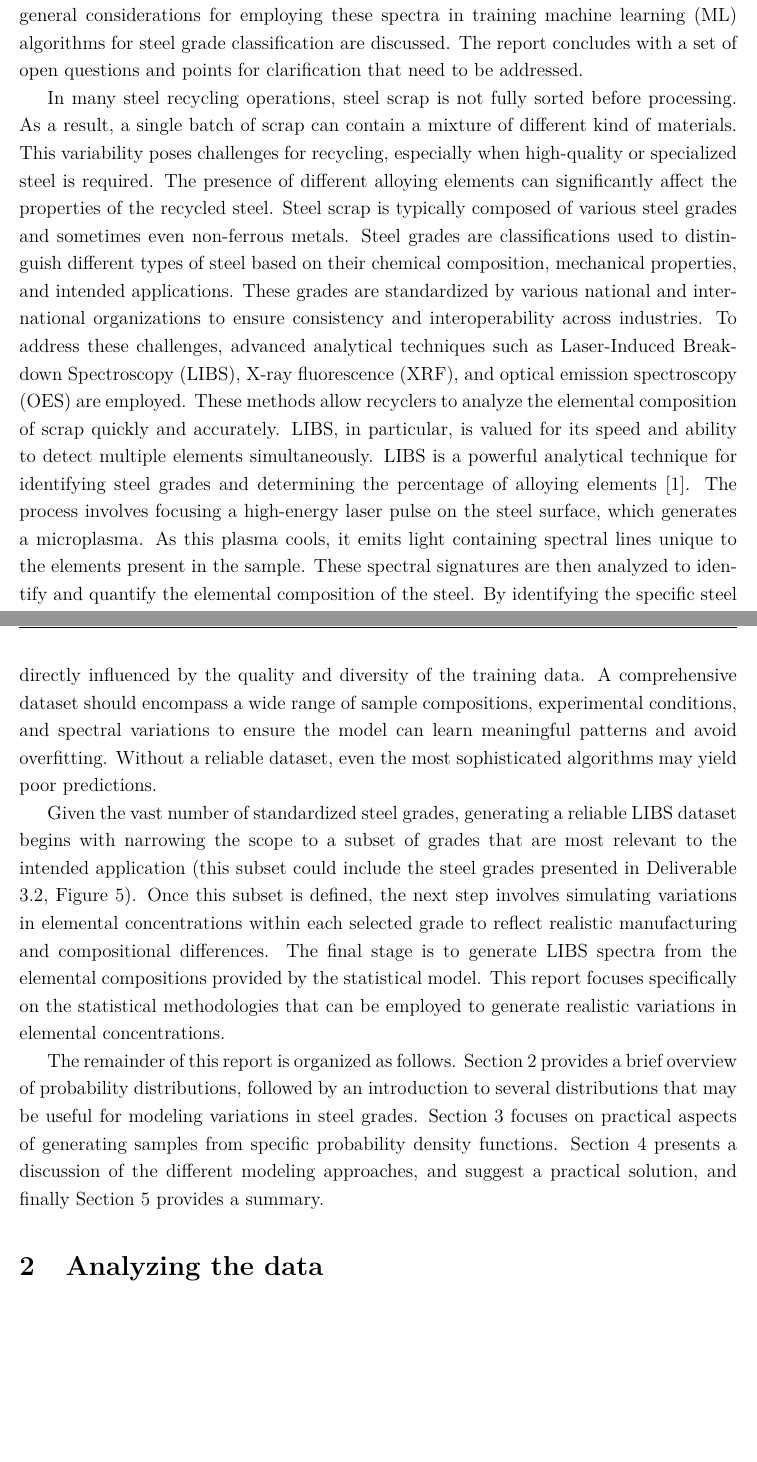
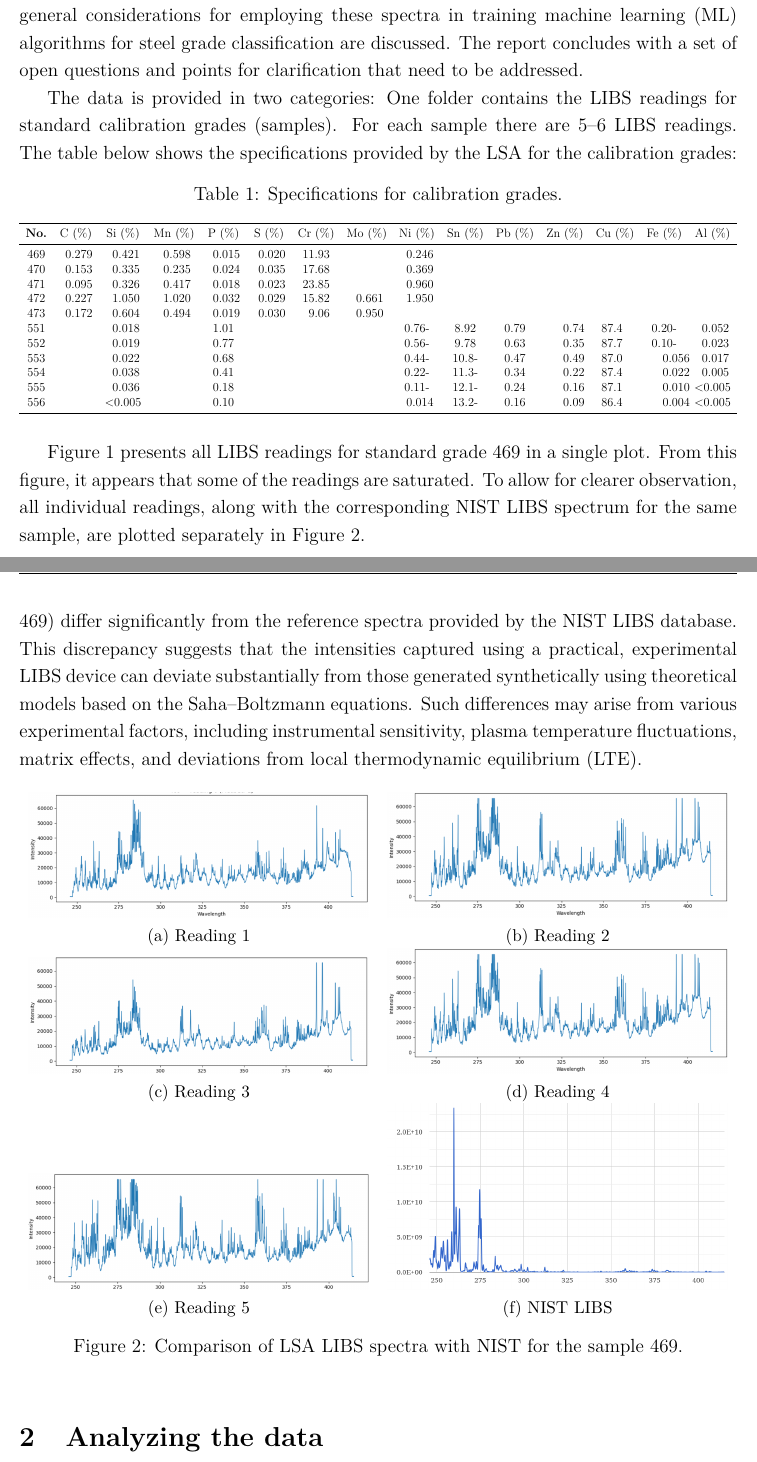
Before and after one commit to PatternCode/Latex_docs, a LaTeX document (LSA-data/LSA-Data.tex): two parts of pages 2 and 3 of 15 before the commit and two parts of pages 2 and 3 of 14 after it, joined at a grey line, cut so that both start at the same text, the shorter picture padded with empty space. Compiled offline with pdfLaTeX.

Commit message:
general overview finished

```diff
--- a/LSA-data/LSA-Data.tex
+++ b/LSA-data/LSA-Data.tex
@@ -3,6 +3,7 @@
 
 % ---------- Packages ----------
 \usepackage[utf8]{inputenc}
+\usepackage{booktabs}
 \usepackage[T1]{fontenc}
 \usepackage{lmodern}
 \usepackage{graphicx}
@@ -17,9 +18,13 @@
 \usepackage{url}
 \usepackage{amsthm}
 \usepackage[most]{tcolorbox}
+\usepackage{adjustbox}
 \newtheorem{lemma}{Lemma}
 \tcbuselibrary{theorems}
 \usepackage[hidelinks]{hyperref}  % his removes all colors and boxes
+\usepackage{siunitx}    % for decimal alignment
+\usepackage{subcaption} % for subfigures
+
 
 
 
@@ -55,26 +60,79 @@
 
 
 	% ---------- Sections ----------
-	\section{Introduction} \label{h:intro}
+	\section{General Overview} \label{h:intro}
 	In this report, a detailed analysis of the LIBS (Laser-Induced Breakdown Spectroscopy) spectra for the samples provided by the LSA is presented. The study begins with the visualization of the spectra and an examination of their intrinsic properties, including peak intensities and corresponding wavelengths. In the next step, they are compared with the spectra generated using the NIST LIBS tool. Following this comparative analysis, general considerations for employing these spectra in training machine learning (ML) algorithms for steel grade classification are discussed. The report concludes with a set of open questions and points for clarification that need to be addressed.
 
-	In many steel recycling operations, steel scrap is not fully sorted before processing. As a result, a single batch of scrap can contain a mixture of different kind of materials. This variability poses challenges for recycling, especially when high-quality or specialized steel is required. The presence of different alloying elements can significantly affect the properties of the recycled steel. Steel scrap is typically composed of various steel grades and sometimes even non-ferrous metals. Steel grades are classifications used to distinguish different types of steel based on their chemical composition, mechanical properties, and intended applications. These grades are standardized by various national and international organizations to ensure consistency and interoperability across industries.
-	To address these challenges, advanced analytical techniques such as Laser-Induced Breakdown Spectroscopy (LIBS), X-ray fluorescence (XRF), and optical emission spectroscopy (OES) are employed. These methods allow recyclers to analyze the elemental composition of scrap quickly and accurately. LIBS, in particular, is valued for its speed and ability to detect multiple elements simultaneously.
-	LIBS is a powerful analytical technique for identifying steel grades and determining the percentage of alloying elements \cite{Legnaioli_LIBS_Metals_2014}. The process involves focusing a high-energy laser pulse on the steel surface, which generates a microplasma. As this plasma cools, it emits light containing spectral lines unique to the elements present in the sample. These spectral signatures are then analyzed to identify and quantify the elemental composition of the steel.
-	By identifying the specific steel grades and separating unwanted materials, these techniques help ensure that the recycled steel meets the necessary quality standards.
+	The data is provided in two categories: One folder contains the LIBS readings for standard calibration grades (samples).  For each sample there are 5–6 LIBS readings. The table below shows the specifications provided by the LSA for the calibration grades:
 
 
+\begin{table}[ht]
+	\centering
+	\caption{Specifications for calibration grades.}
+	\begin{adjustbox}{width=\textwidth}
+		\begin{tabular}{
+				c
+				S[table-format=2.3]
+				S[table-format=2.3]
+				S[table-format=2.3]
+				S[table-format=2.3]
+				S[table-format=2.3]
+				S[table-format=2.2]
+				S[table-format=2.3]
+				S[table-format=2.3]
+				S[table-format=2.3]
+				S[table-format=2.3]
+				S[table-format=3.1]
+				S[table-format=2.2]
+				S[table-format=3.1]
+				S[table-format=2.3]
+			}
+			\toprule
+			\textbf{No.} & {C (\%)} & {Si (\%)} & {Mn (\%)} & {P (\%)} & {S (\%)} & {Cr (\%)} & {Mo (\%)} & {Ni (\%)} & {Sn (\%)} & {Pb (\%)} & {Zn (\%)} & {Cu (\%)} & {Fe (\%)} & {Al (\%)} \\
+			\midrule
+			469 & 0.279 & 0.421 & 0.598 & 0.015 & 0.020 & 11.93 & {} & 0.246 & {} & {} & {} & {} & {} & {} \\
+			470 & 0.153 & 0.335 & 0.235 & 0.024 & 0.035 & 17.68 & {} & 0.369 & {} & {} & {} & {} & {} & {} \\
+			471 & 0.095 & 0.326 & 0.417 & 0.018 & 0.023 & 23.85 & {} & 0.960 & {} & {} & {} & {} & {} & {} \\
+			472 & 0.227 & 1.050 & 1.020 & 0.032 & 0.029 & 15.82 & 0.661 & 1.950 & {} & {} & {} & {} & {} & {} \\
+			473 & 0.172 & 0.604 & 0.494 & 0.019 & 0.030 & 9.06  & 0.950 & {} & {} & {} & {} & {} & {} & {} \\
+			551 & {} & 0.018 & {} & 1.01 & {} & {} & {} & {0.76-} & 8.92 & 0.79 & 0.74 & 87.4 & {0.20-} & 0.052 \\
+			552 & {} & 0.019 & {} & 0.77 & {} & {} & {} & {0.56-} & 9.78 & 0.63 & 0.35 & 87.7 & {0.10-} & 0.023 \\
+			553 & {} & 0.022 & {} & 0.68 & {} & {} & {} & {0.44-} & {10.8-} & 0.47 & 0.49 & 87.0 & 0.056 & 0.017 \\
+			554 & {} & 0.038 & {} & 0.41 & {} & {} & {} & {0.22-} & {11.3-} & 0.34 & 0.22 & 87.4 & 0.022 & 0.005 \\
+			555 & {} & 0.036 & {} & 0.18 & {} & {} & {} & {0.11-} & {12.1-} & 0.24 & 0.16 & 87.1 & 0.010 & {<0.005} \\
+			556 & {} & {<0.005} & {} & 0.10 & {} & {} & {} & 0.014 & {13.2-} & 0.16 & 0.09 & 86.4 & 0.004 & {<0.005} \\
+			\bottomrule
+		\end{tabular}
+	\end{adjustbox}
 
-	For steel grade classification, LIBS data can be processed using machine learning models. These models can classify steel types based on their spectral properties \cite{Lin2024}. 	In terms of quantitative analysis, LIBS can determine the concentration of alloying elements. This is typically done using calibration models, where known concentrations are used to train regression algorithms. Studies, such as  \cite{Traparic2023} and  \cite{Jiang2020}, demonstrate the application of machine learning techniques for estimating the elemental composition of alloys.
+\end{table}
+Figure \ref{fig: 469} presents all LIBS readings for standard grade 469 in a single plot. From this figure, it appears that some of the readings are saturated. To allow for clearer observation, all individual readings, along with the corresponding NIST LIBS spectrum for the same sample, are plotted separately in Figure \ref{fig:469-libs-NIST}.
 
-	A well-curated and representative LIBS dataset is fundamental to the success of machine learning models in spectroscopic analysis. The accuracy, robustness, and generalizability of predictive models—whether for classification or quantitative analysis—are directly influenced by the quality and diversity of the training data. A comprehensive dataset should encompass a wide range of sample compositions, experimental conditions, and spectral variations to ensure the model can learn meaningful patterns and avoid overfitting. Without a reliable dataset, even the most sophisticated algorithms may yield poor predictions.
-
-	Given the vast number of standardized steel grades, generating a reliable LIBS dataset begins with narrowing the scope to a subset of grades that are most relevant to the intended application (this subset could include the steel grades presented in Deliverable 3.2, Figure 5). Once this subset is defined, the next step involves simulating variations in elemental concentrations within each selected grade to reflect realistic manufacturing and compositional differences. The final stage is to generate LIBS spectra from the elemental compositions provided by the statistical model. This report focuses specifically on the statistical methodologies that can be employed to generate realistic variations in elemental concentrations.
-
-	The remainder of this report is organized as follows. Section \ref{h:Probability distributions} provides a brief overview of probability distributions, followed by an introduction to several distributions that may be useful for modeling variations in steel grades. Section \ref{h:Statistical modeling} focuses on practical aspects of generating samples from specific probability density functions. Section \ref{h:Discussion} presents a discussion of the different modeling approaches, and suggest a practical solution, and finally Section \ref{h:Conclusion} provides a summary.
+	\begin{figure}[h!]
+	\centering
+	\includegraphics[width=0.7\textwidth]{469_LSA_ava_S20251008173111_E20251008173212.png}
+	\caption{All five readings of LIBS spectra for sample 469}
+	\label{fig: 469}
+\end{figure}
+Based on the observations from Figures \ref{fig:469} and \ref{fig:469-NIST}, it is evident that the spectral structure and observed emission patterns for the same element (in this case, sample 469) differ significantly from the reference spectra provided by the NIST LIBS database. This discrepancy suggests that the intensities captured using a practical, experimental LIBS device can deviate substantially from those generated synthetically using theoretical models based on the Saha–Boltzmann equations. Such differences may arise from various experimental factors, including instrumental sensitivity, plasma temperature fluctuations, matrix effects, and deviations from local thermodynamic equilibrium (LTE).
+\begin{figure}[htbp]
+	\centering
+	\begin{adjustbox}{max width=\textwidth}
+		\begin{tabular}{cc}
+			\subcaptionbox{Reading 1\label{fig:469-reading1}}{\includegraphics[width=0.48\textwidth]{469-reading1.png}} &
+			\subcaptionbox{Reading 2\label{fig:469-reading2}}{\includegraphics[width=0.48\textwidth]{469-reading2.png}} \\[1ex]
+			\subcaptionbox{Reading 3\label{fig:469-reading3}}{\includegraphics[width=0.48\textwidth]{469-reading3.png}} &
+			\subcaptionbox{Reading 4\label{fig:469-reading4}}{\includegraphics[width=0.48\textwidth]{469-reading4.png}} \\[1ex]
+			\subcaptionbox{Reading 5\label{fig:469-reading5}}{\includegraphics[width=0.48\textwidth]{469-reading5.png}} &
+			\subcaptionbox{NIST LIBS\label{fig:469-NIST}}{\includegraphics[width=0.48\textwidth]{469-NIST.png}} \\
+		\end{tabular}
+	\end{adjustbox}
+	\caption{Comparison of LSA LIBS spectra with NIST for the sample 469.}
+	\label{fig:469-libs-NIST}
+\end{figure}
 
 
-	\section{Analyzing the data} \label{h:Probability distributions}
+\section{Analyzing the data} \label{h:Probability distributions}
 	Steel grades are defined by specific characteristics and consist of predefined ranges of alloying elements. For example, Table \ref{table:aisi4042} illustrates the concentration ranges of the constituent elements in the steel grade AISI 4042 \cite{matweb2025}.
 	\begin{table}[h!]
 		\centering
```
